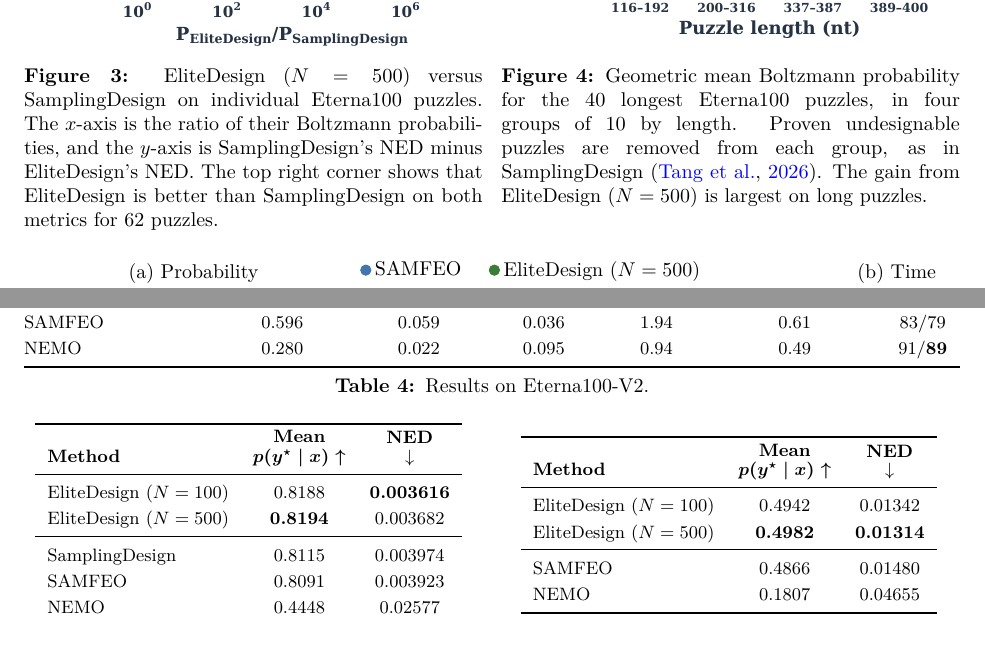
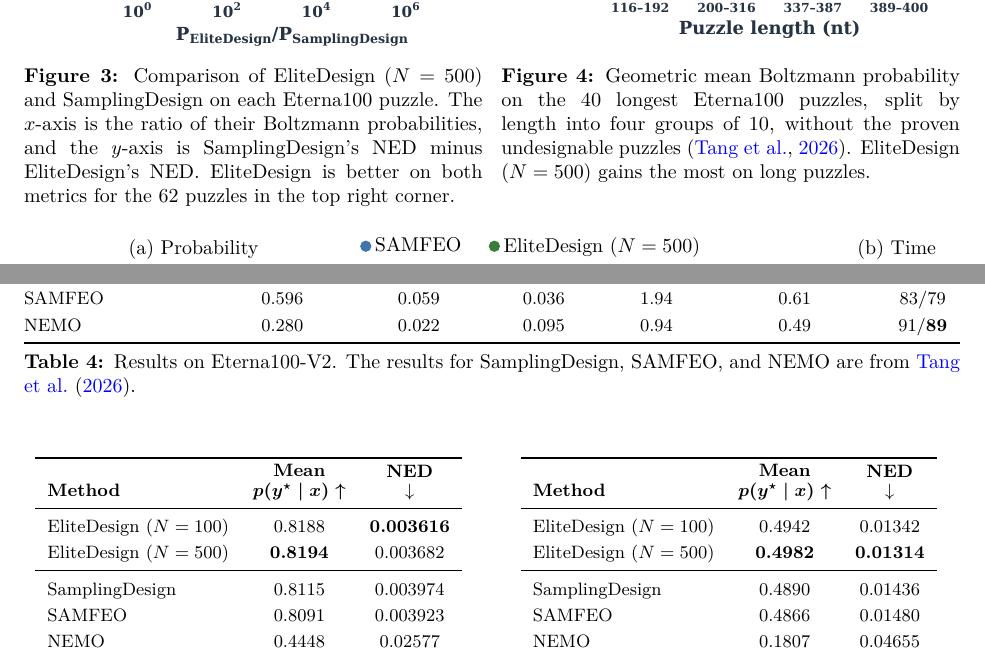
Before and after one commit to JSONFN21/EliteDesign-Paper, a LaTeX paper (EliteDesign.tex, which reads figures/eterna-plots.tex, tables/eterna-v2-results.tex, tables/supp-rfam.tex): two parts of pages 8 and 14 of 20 before the commit and two parts of pages 8 and 14 of 21 after it, joined at a grey line, cut so that both start at the same text. Compiled offline with pdfLaTeX.

Commit message:
consistency

```diff
--- a/figures/eterna-plots.tex
+++ b/figures/eterna-plots.tex
@@ -3,13 +3,13 @@
 \begin{minipage}[t]{0.49\textwidth}
 \centering
 \includegraphics[width=\linewidth]{figures/results/eterna_quadrant_zoom.pdf}
-\caption{EliteDesign ($N=500$) versus SamplingDesign on individual Eterna100 puzzles. The $x$-axis is the ratio of their Boltzmann probabilities, and the $y$-axis is SamplingDesign's NED minus EliteDesign's NED. The top right corner shows that EliteDesign is better than SamplingDesign on both metrics for 62 puzzles.}
+\caption{Comparison of EliteDesign ($N=500$) and SamplingDesign on each Eterna100 puzzle. The $x$-axis is the ratio of their Boltzmann probabilities, and the $y$-axis is SamplingDesign's NED minus EliteDesign's NED. EliteDesign is better on both metrics for the 62 puzzles in the top right corner.}
 \label{fig:eterna-advantage}
 \end{minipage}\hfill
 \begin{minipage}[t]{0.49\textwidth}
 \centering
 \includegraphics[width=\linewidth]{figures/results/eterna_probability_zoom.pdf}
-\caption{Geometric mean Boltzmann probability for the 40 longest Eterna100 puzzles, in four groups of 10 by length. Proven undesignable puzzles are removed from each group, as in SamplingDesign~\citep{tang2026}. The gain from EliteDesign ($N=500$) is largest on long puzzles.}
+\caption{Geometric mean Boltzmann probability on the 40 longest Eterna100 puzzles, split by length into four groups of 10, without the proven undesignable puzzles~\citep{tang2026}. EliteDesign ($N=500$) gains the most on long puzzles.}
 \label{fig:eterna-length}
 \end{minipage}
 \end{figure*}
--- a/tables/eterna-v2-results.tex
+++ b/tables/eterna-v2-results.tex
@@ -20,6 +20,6 @@ SAMFEO & 0.596 & 0.059 & 0.036 & 1.94 & 0.61 & 83/79 \\
 NEMO & 0.280 & 0.022 & 0.095 & 0.94 & 0.49 & 91/\textbf{89} \\
 \bottomrule
 \end{tabular*}
-\caption{Results on Eterna100-V2.}
+\caption{Results on Eterna100-V2. The results for SamplingDesign, SAMFEO, and NEMO are from \citet{tang2026}.}
 \label{tab:eterna-v2-results}
 \end{table}
--- a/tables/supp-rfam.tex
+++ b/tables/supp-rfam.tex
@@ -13,6 +13,6 @@ SAMFEO & 0.8091 & 0.003923 \\
 NEMO & 0.4448 & 0.02577 \\
 \bottomrule
 \end{tabular}
-\captionof{table}{Results on Rfam27.}
+\captionof{table}{Results on Rfam27. The results for SamplingDesign, SAMFEO, and NEMO are from \citet{tang2026}.}
 \label{tab:supp-rfam}
 \end{minipage}
--- a/tables/supp-rnasolo.tex
+++ b/tables/supp-rnasolo.tex
@@ -8,10 +8,11 @@
 EliteDesign ($N=100$) & 0.4942 & 0.01342 \\
 EliteDesign ($N=500$) & \textbf{0.4982} & \textbf{0.01314} \\
 \midrule
+SamplingDesign & 0.4890 & 0.01436 \\
 SAMFEO & 0.4866 & 0.01480 \\
 NEMO & 0.1807 & 0.04655 \\
 \bottomrule
 \end{tabular}
-\captionof{table}{Results on the 100 longest RNAsolo structures.}
+\captionof{table}{Results on the 100 longest RNAsolo structures. The results for SamplingDesign, SAMFEO, and NEMO are from \citet{tang2026}.}
 \label{tab:supp-rnasolo}
 \end{minipage}
```
Also changed, not shown: 1 other file.
